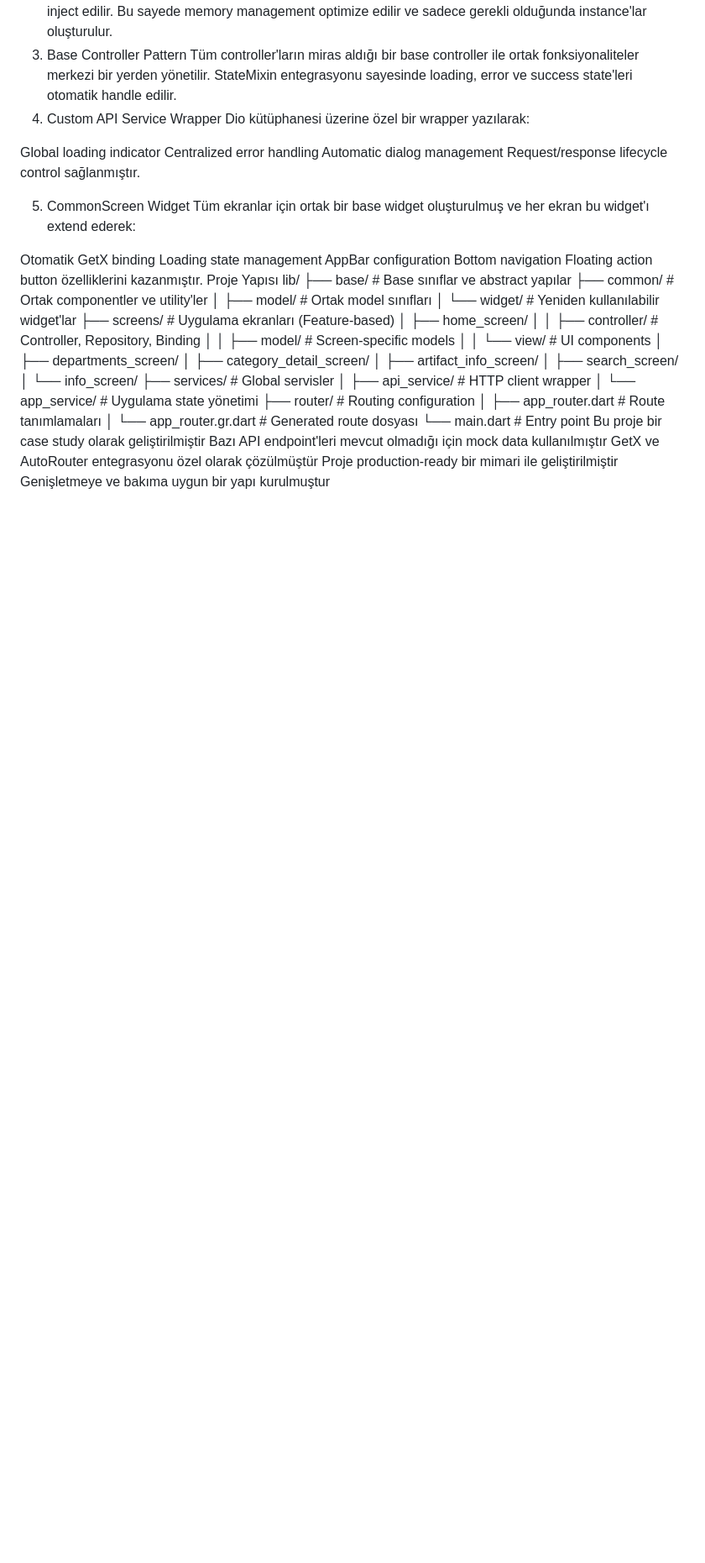
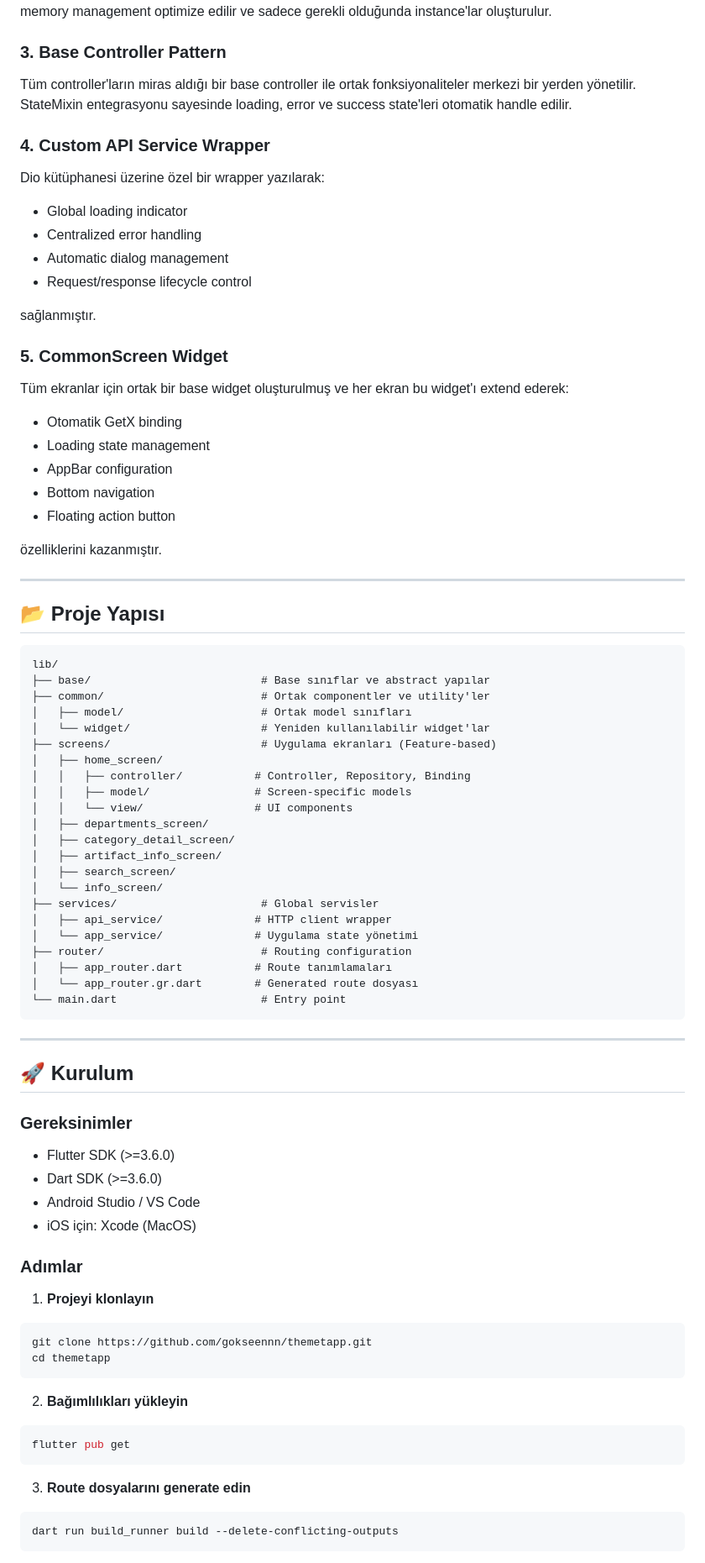
Before and after one commit to gokseennn/themetapp, a Markdown page: README.md, the part around one of its changes. Shown at 84% size. GitHub-like rendering; blank space fills up the shorter version.

````diff
--- a/README.md
+++ b/README.md
@@ -61,25 +72,32 @@ Veri katmanını business logic'ten ayırmak için Repository Pattern kullanılm
 GetX'in Binding sistemi kullanılarak her ekran için gerekli dependency'ler lazy olarak inject edilir. Bu sayede memory management optimize edilir ve sadece gerekli olduğunda instance'lar oluşturulur.
-3. Base Controller Pattern
+
+### 3. Base Controller Pattern
 Tüm controller'ların miras aldığı bir base controller ile ortak fonksiyonaliteler merkezi bir yerden yönetilir. StateMixin entegrasyonu sayesinde loading, error ve success state'leri otomatik handle edilir.
-4. Custom API Service Wrapper
+
+### 4. Custom API Service Wrapper
 Dio kütüphanesi üzerine özel bir wrapper yazılarak:
+- Global loading indicator
+- Centralized error handling
+- Automatic dialog management
+- Request/response lifecycle control
 
-Global loading indicator
-Centralized error handling
-Automatic dialog management
-Request/response lifecycle control
 sağlanmıştır.
 
-5. CommonScreen Widget
+### 5. CommonScreen Widget
 Tüm ekranlar için ortak bir base widget oluşturulmuş ve her ekran bu widget'ı extend ederek:
+- Otomatik GetX binding
+- Loading state management
+- AppBar configuration
+- Bottom navigation
+- Floating action button
 
-Otomatik GetX binding
-Loading state management
-AppBar configuration
-Bottom navigation
-Floating action button
 özelliklerini kazanmıştır.
-Proje Yapısı
+
+---
+
+## 📂 Proje Yapısı
+
+```
 lib/
 ├── base/                          # Base sınıflar ve abstract yapılar
 ├── common/                        # Ortak componentler ve utility'ler
@@ -102,8 +120,33 @@ lib/
 │   ├── app_router.dart           # Route tanımlamaları
 │   └── app_router.gr.dart        # Generated route dosyası
 └── main.dart                      # Entry point
-Bu proje bir case study olarak geliştirilmiştir
-Bazı API endpoint'leri mevcut olmadığı için mock data kullanılmıştır
-GetX ve AutoRouter entegrasyonu özel olarak çözülmüştür
-Proje production-ready bir mimari ile geliştirilmiştir
-Genişletmeye ve bakıma uygun bir yapı kurulmuştur
+```
+
+---
+
+## 🚀 Kurulum
+
+### Gereksinimler
+- Flutter SDK (>=3.6.0)
+- Dart SDK (>=3.6.0)
+- Android Studio / VS Code
+- iOS için: Xcode (MacOS)
+
+### Adımlar
+
+1. **Projeyi klonlayın**
+```bash
+git clone https://github.com/gokseennn/themetapp.git
+cd themetapp
+```
+
+2. **Bağımlılıkları yükleyin**
+```bash
+flutter pub get
+```
+
+3. **Route dosyalarını generate edin**
+```bash
+dart run build_runner build --delete-conflicting-outputs
+```
+
````
Also changed, not shown: other parts of README.md (+75 -40 lines).
